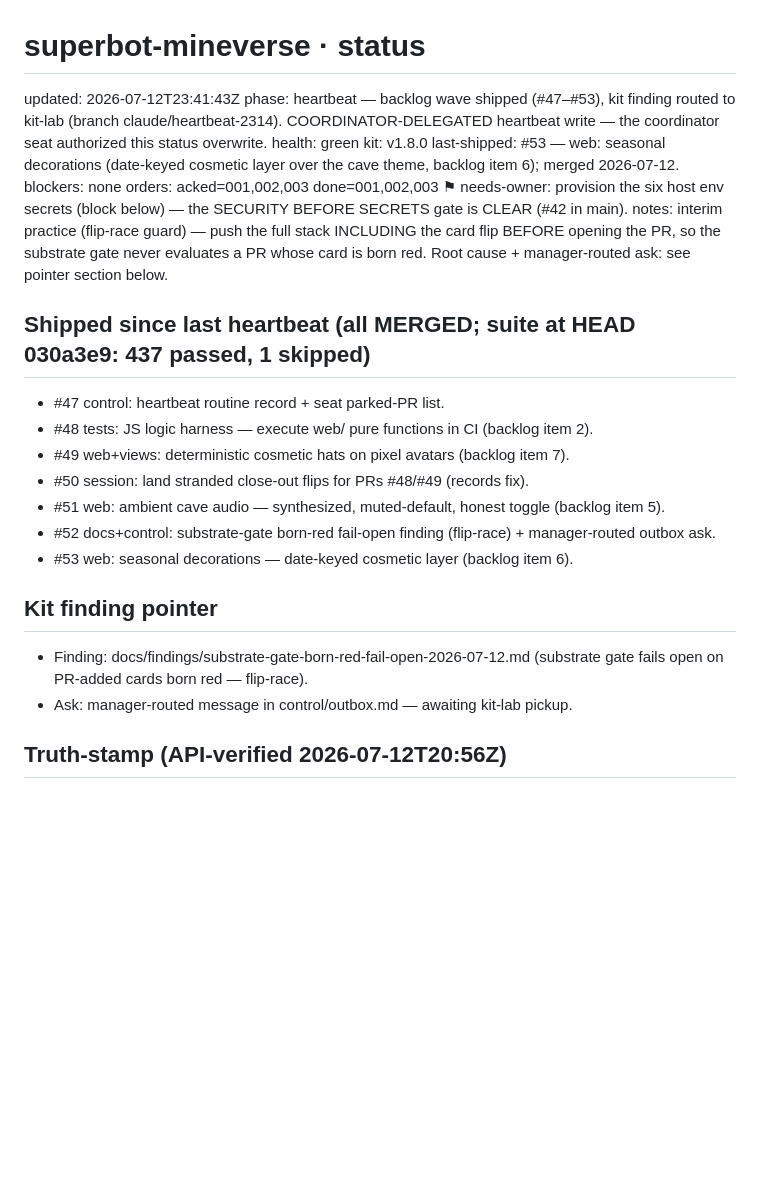
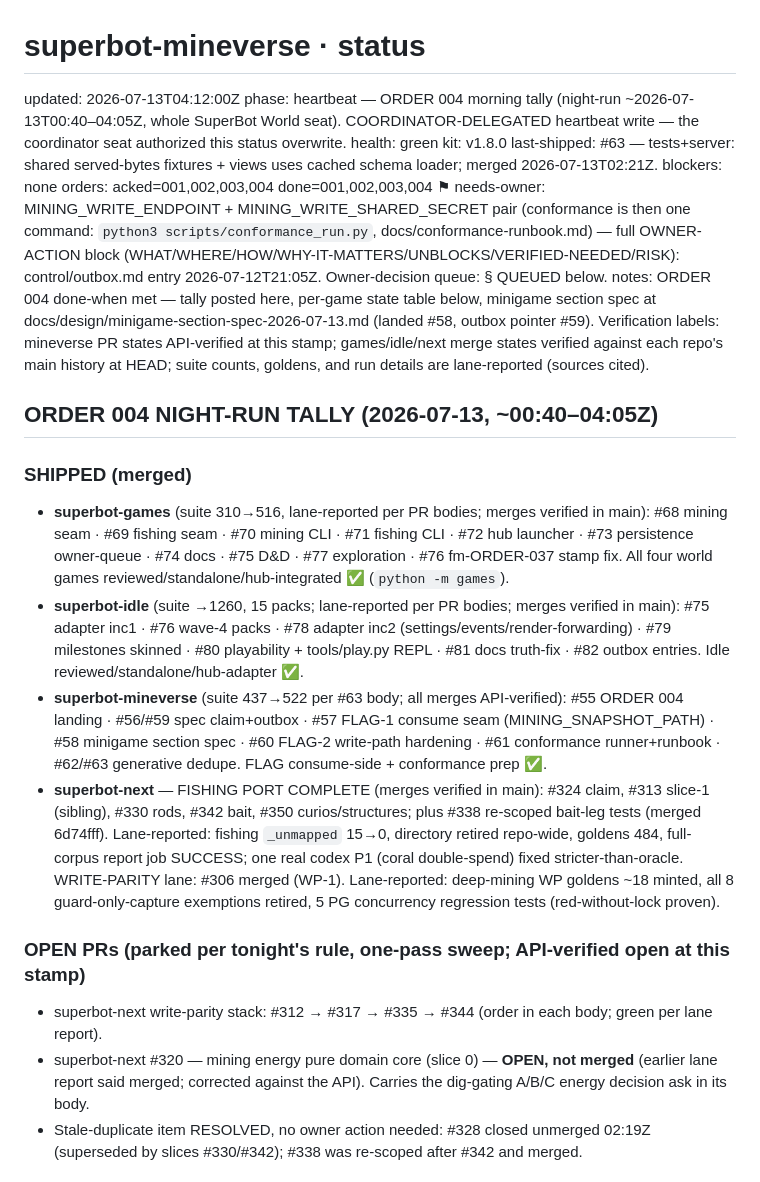
Before and after one commit to menno420/superbot-mineverse, a Markdown page: control/status.md, the part around one of its changes. Drawn GitHub-style; blank space fills up the shorter version.

```diff
--- a/control/status.md
+++ b/control/status.md
@@ -1,28 +1,26 @@
 # superbot-mineverse · status
-updated: 2026-07-12T23:41:43Z
-phase: heartbeat — backlog wave shipped (#47–#53), kit finding routed to kit-lab (branch claude/heartbeat-2314). COORDINATOR-DELEGATED heartbeat write — the coordinator seat authorized this status overwrite.
+updated: 2026-07-13T04:12:00Z
+phase: heartbeat — ORDER 004 morning tally (night-run ~2026-07-13T00:40–04:05Z, whole SuperBot World seat). COORDINATOR-DELEGATED heartbeat write — the coordinator seat authorized this status overwrite.
 health: green
 kit: v1.8.0
-last-shipped: #53 — web: seasonal decorations (date-keyed cosmetic layer over the cave theme, backlog item 6); merged 2026-07-12.
+last-shipped: #63 — tests+server: shared served-bytes fixtures + views uses cached schema loader; merged 2026-07-13T02:21Z.
 blockers: none
-orders: acked=001,002,003 done=001,002,003
-⚑ needs-owner: provision the six host env secrets (block below) — the SECURITY BEFORE SECRETS gate is CLEAR (#42 in main).
-notes: interim practice (flip-race guard) — push the full stack INCLUDING the card flip BEFORE opening the PR, so the substrate gate never evaluates a PR whose card is born red. Root cause + manager-routed ask: see pointer section below.
+orders: acked=001,002,003,004 done=001,002,003,004
+⚑ needs-owner: MINING_WRITE_ENDPOINT + MINING_WRITE_SHARED_SECRET pair (conformance is then one command: `python3 scripts/conformance_run.py`, docs/conformance-runbook.md) — full OWNER-ACTION block (WHAT/WHERE/HOW/WHY-IT-MATTERS/UNBLOCKS/VERIFIED-NEEDED/RISK): control/outbox.md entry 2026-07-12T21:05Z. Owner-decision queue: § QUEUED below.
+notes: ORDER 004 done-when met — tally posted here, per-game state table below, minigame section spec at docs/design/minigame-section-spec-2026-07-13.md (landed #58, outbox pointer #59). Verification labels: mineverse PR states API-verified at this stamp; games/idle/next merge states verified against each repo's main history at HEAD; suite counts, goldens, and run details are lane-reported (sources cited).
 
-## Shipped since last heartbeat (all MERGED; suite at HEAD 030a3e9: 437 passed, 1 skipped)
+## ORDER 004 NIGHT-RUN TALLY (2026-07-13, ~00:40–04:05Z)
 
-- #47 control: heartbeat routine record + seat parked-PR list.
-- #48 tests: JS logic harness — execute web/ pure functions in CI (backlog item 2).
-- #49 web+views: deterministic cosmetic hats on pixel avatars (backlog item 7).
-- #50 session: land stranded close-out flips for PRs #48/#49 (records fix).
-- #51 web: ambient cave audio — synthesized, muted-default, honest toggle (backlog item 5).
-- #52 docs+control: substrate-gate born-red fail-open finding (flip-race) + manager-routed outbox ask.
-- #53 web: seasonal decorations — date-keyed cosmetic layer (backlog item 6).
+### SHIPPED (merged)
 
-## Kit finding pointer
+- **superbot-games** (suite 310→516, lane-reported per PR bodies; merges verified in main): #68 mining seam · #69 fishing seam · #70 mining CLI · #71 fishing CLI · #72 hub launcher · #73 persistence owner-queue · #74 docs · #75 D&D · #77 exploration · #76 fm-ORDER-037 stamp fix. All four world games reviewed/standalone/hub-integrated ✅ (`python -m games`).
+- **superbot-idle** (suite →1260, 15 packs; lane-reported per PR bodies; merges verified in main): #75 adapter inc1 · #76 wave-4 packs · #78 adapter inc2 (settings/events/render-forwarding) · #79 milestones skinned · #80 playability + tools/play.py REPL · #81 docs truth-fix · #82 outbox entries. Idle reviewed/standalone/hub-adapter ✅.
+- **superbot-mineverse** (suite 437→522 per #63 body; all merges API-verified): #55 ORDER 004 landing · #56/#59 spec claim+outbox · #57 FLAG-1 consume seam (MINING_SNAPSHOT_PATH) · #58 minigame section spec · #60 FLAG-2 write-path hardening · #61 conformance runner+runbook · #62/#63 generative dedupe. FLAG consume-side + conformance prep ✅.
+- **superbot-next** — FISHING PORT COMPLETE (merges verified in main): #324 claim, #313 slice-1 (sibling), #330 rods, #342 bait, #350 curios/structures; plus #338 re-scoped bait-leg tests (merged 6d74fff). Lane-reported: fishing `_unmapped` 15→0, directory retired repo-wide, goldens 484, full-corpus report job SUCCESS; one real codex P1 (coral double-spend) fixed stricter-than-oracle. WRITE-PARITY lane: #306 merged (WP-1). Lane-reported: deep-mining WP goldens ~18 minted, all 8 guard-only-capture exemptions retired, 5 PG concurrency regression tests (red-without-lock proven).
 
-- Finding: docs/findings/substrate-gate-born-red-fail-open-2026-07-12.md (substrate gate fails open on PR-added cards born red — flip-race).
-- Ask: manager-routed message in control/outbox.md — awaiting kit-lab pickup.
+### OPEN PRs (parked per tonight's rule, one-pass sweep; API-verified open at this stamp)
 
-## Truth-stamp (API-verified 2026-07-12T20:56Z)
+- superbot-next write-parity stack: #312 → #317 → #335 → #344 (order in each body; green per lane report).
+- superbot-next #320 — mining energy pure domain core (slice 0) — **OPEN, not merged** (earlier lane report said merged; corrected against the API). Carries the dig-gating A/B/C energy decision ask in its body.
+- Stale-duplicate item RESOLVED, no owner action needed: #328 closed unmerged 02:19Z (superseded by slices #330/#342); #338 was re-scoped after #342 and merged.
 
```
Also changed, not shown: other parts of control/status.md (+31 -42 lines), control/outbox.md (+8 -0 lines).
